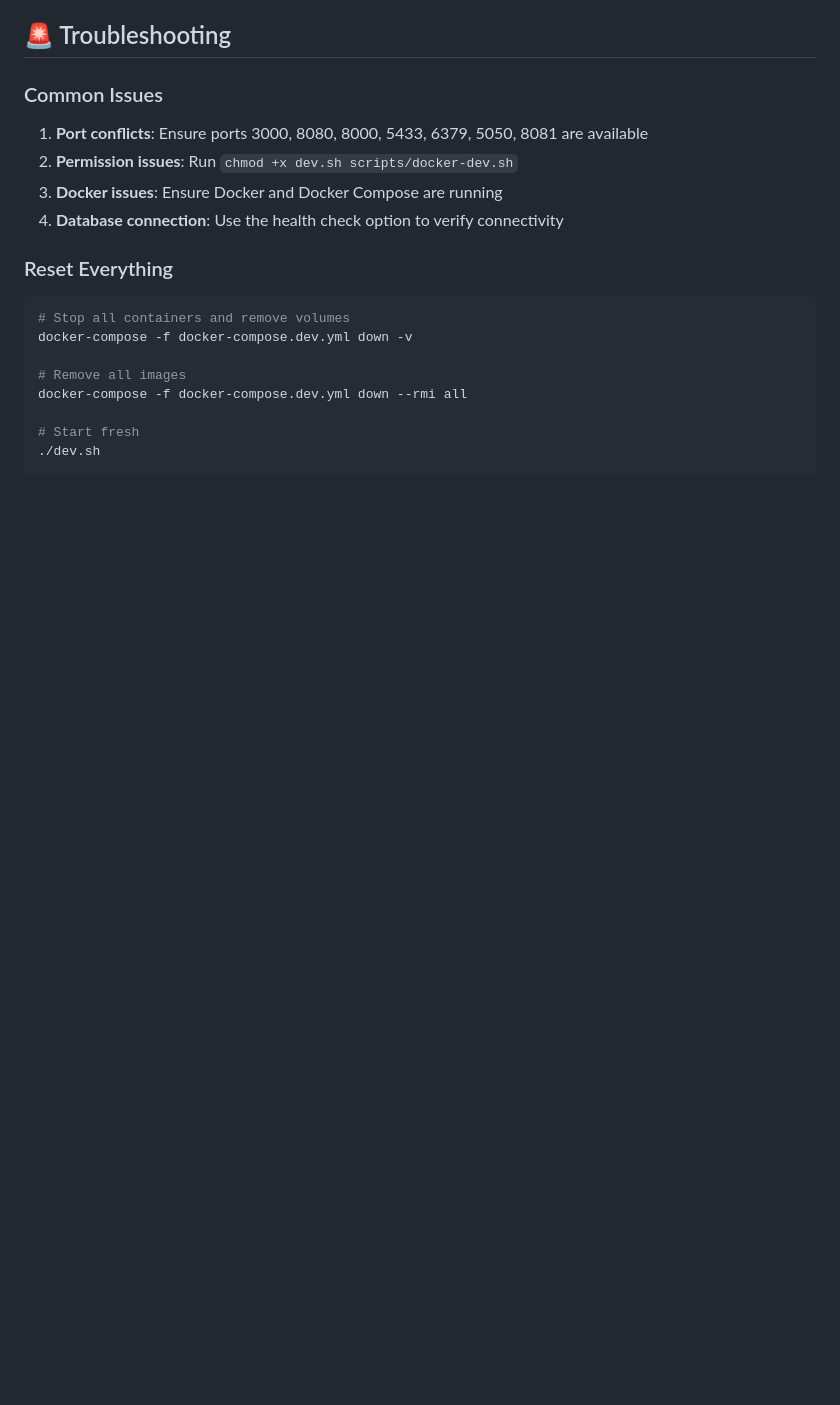
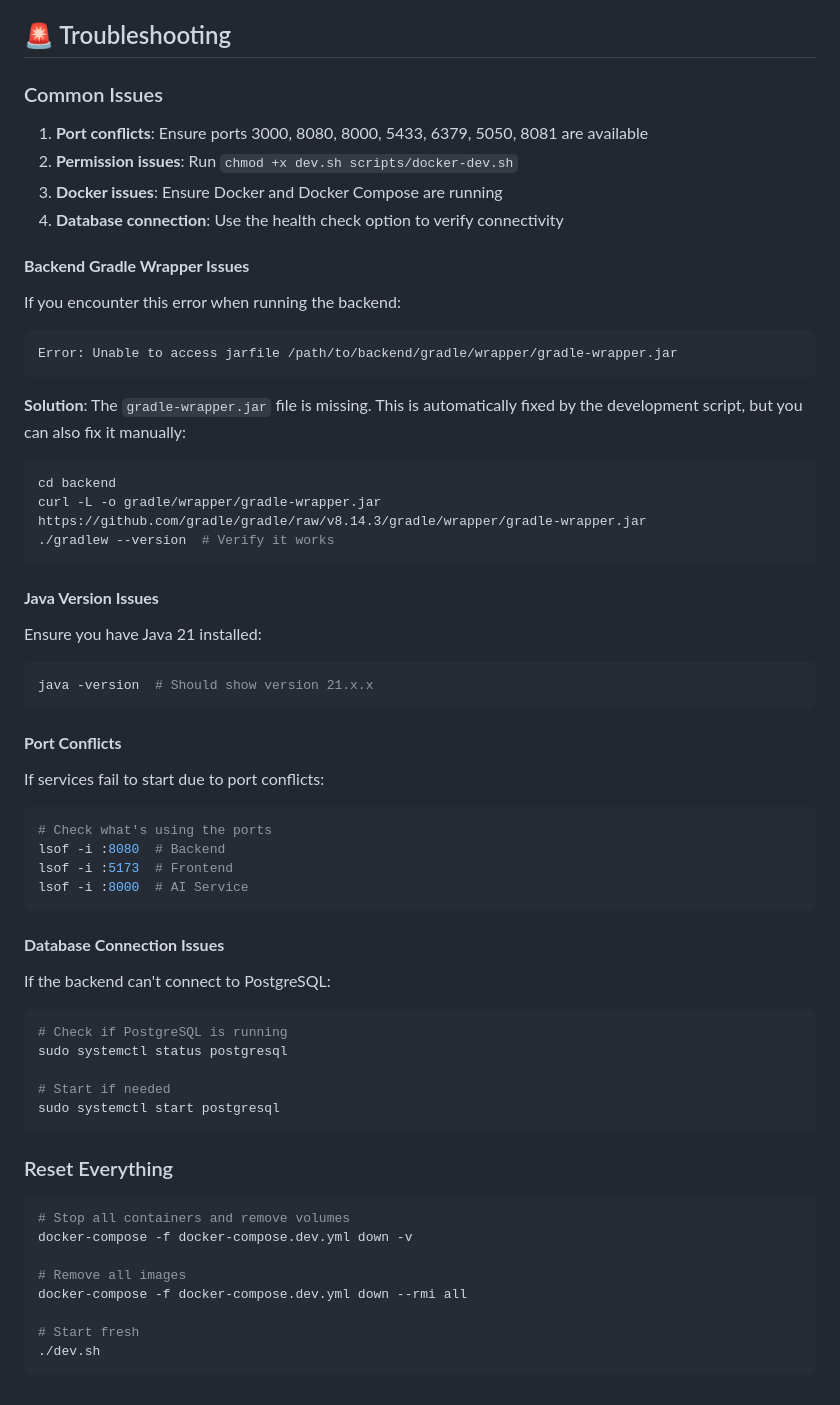
Before and after one commit to AbdalrhmanHemida/AgroVision, a Markdown page: docs/DEVELOPMENT.md, the part around the change. Drawn GitHub-style; blank space fills up the shorter version.

Commit message:
docs(root): add troubleshooting guide to README
Adds a new 'Troubleshooting' section to the main README.md.

This guide provides solutions for common issues, including:
- Missing Gradle wrapper
- Java version conflicts
- Port conflicts
- Database connection errors

````diff
--- a/docs/DEVELOPMENT.md
+++ b/docs/DEVELOPMENT.md
@@ -209,6 +209,51 @@ The script automatically handles:
 3. **Docker issues**: Ensure Docker and Docker Compose are running
 4. **Database connection**: Use the health check option to verify connectivity
 
+#### **Backend Gradle Wrapper Issues**
+
+If you encounter this error when running the backend:
+
+```bash
+Error: Unable to access jarfile /path/to/backend/gradle/wrapper/gradle-wrapper.jar
+```
+
+**Solution**: The `gradle-wrapper.jar` file is missing. This is automatically fixed by the development script, but you can also fix it manually:
+
+```bash
+cd backend
+curl -L -o gradle/wrapper/gradle-wrapper.jar https://github.com/gradle/gradle/raw/v8.14.3/gradle/wrapper/gradle-wrapper.jar
+./gradlew --version  # Verify it works
+```
+
+#### **Java Version Issues**
+Ensure you have Java 21 installed:
+
+```bash
+java -version  # Should show version 21.x.x
+```
+
+#### **Port Conflicts**
+If services fail to start due to port conflicts:
+
+```bash
+# Check what's using the ports
+lsof -i :8080  # Backend
+lsof -i :5173  # Frontend
+lsof -i :8000  # AI Service
+```
+
+#### **Database Connection Issues**
+
+If the backend can't connect to PostgreSQL:
+
+```bash
+# Check if PostgreSQL is running
+sudo systemctl status postgresql
+
+# Start if needed
+sudo systemctl start postgresql
+```
+
 ### Reset Everything
 
 ```bash
````
